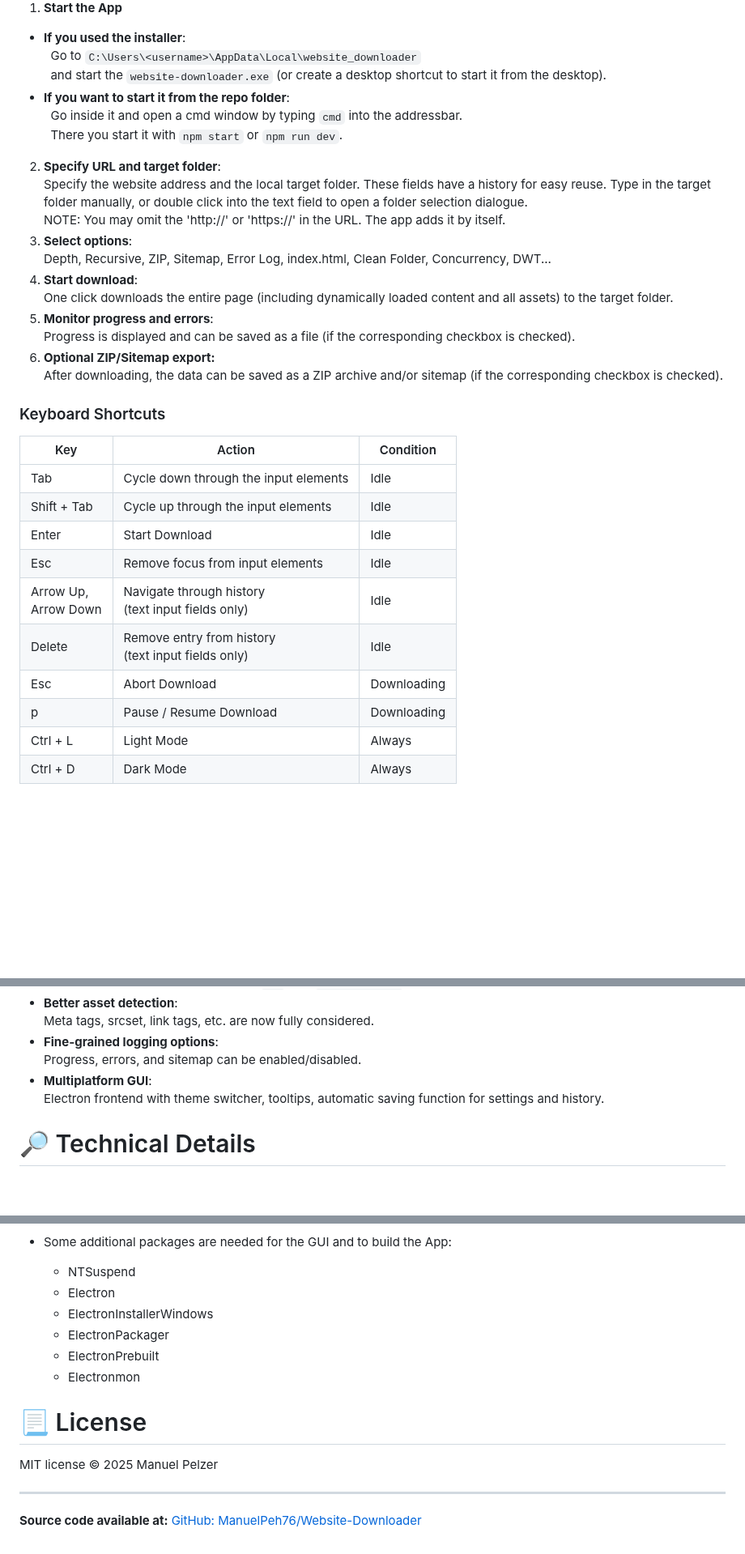
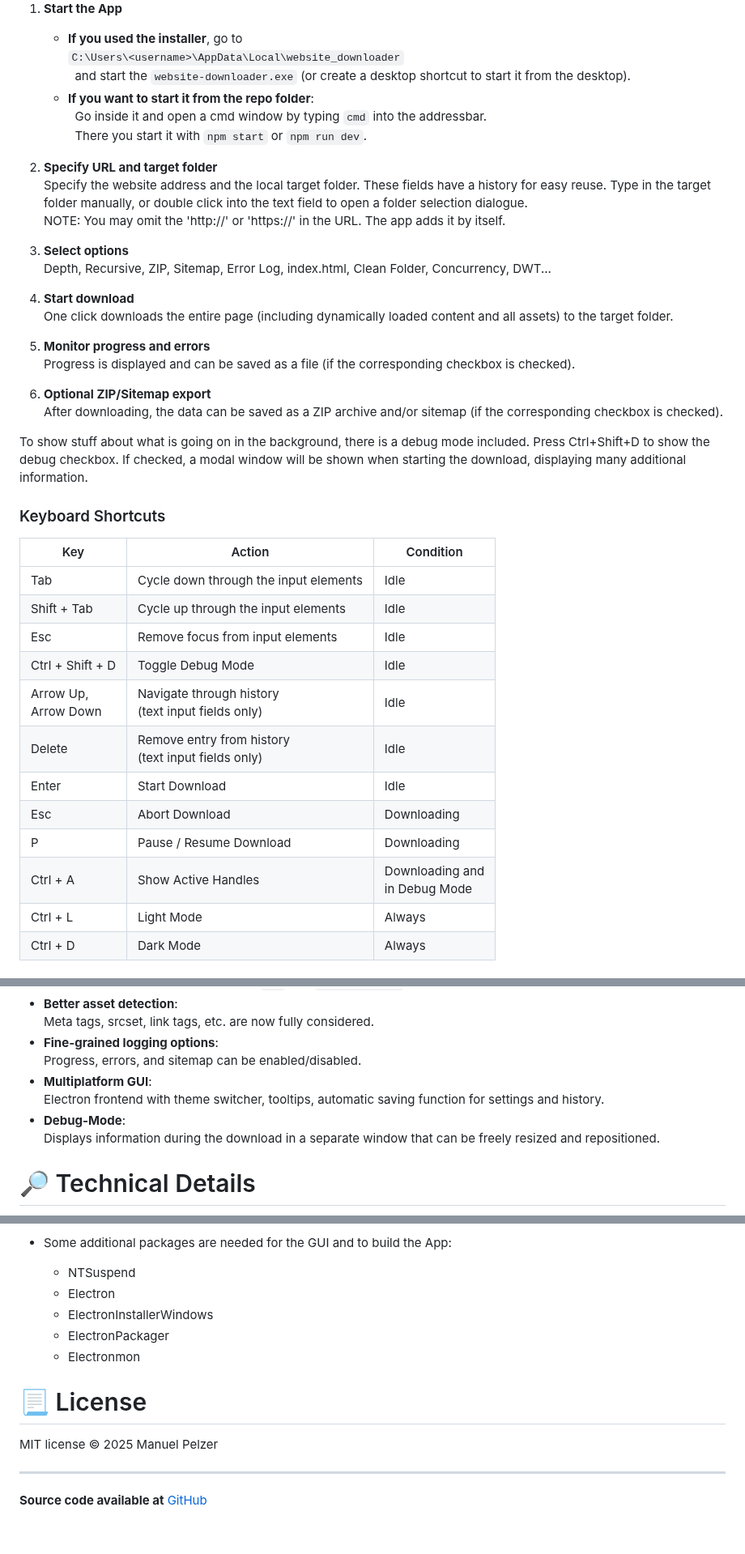
Before and after one commit to ManuelPeh76/Website-Downloader, a Markdown page: readme.md, 3 parts joined by grey strips. Shown at 81% size. Rendered like a GitHub page; blank space fills up the shorter version.

```diff
--- a/readme.md
+++ b/readme.md
@@ -71,31 +71,37 @@ The app will be installed to `C:\Users\<username>\AppData\Local\website_download
 <img style="margin-left:26px" src="src/img/app.png" width="400">
 
 1. **Start the App**
-- **If you used the installer**:<br>&nbsp;&nbsp;Go to `C:\Users\<username>\AppData\Local\website_downloader`<br>&nbsp;&nbsp;and start the `website-downloader.exe` (or create a desktop shortcut to start it from the desktop).
-- **If you want to start it from the repo folder**:<br>&nbsp;&nbsp;Go inside it and open a cmd window by typing `cmd` into the addressbar.<br>&nbsp;&nbsp;There you start it with `npm start` or `npm run dev`.
-2. **Specify URL and target folder**:<br>
+   - **If you used the installer**, go to<br>`C:\Users\<username>\AppData\Local\website_downloader`<br>&nbsp;&nbsp;and start the `website-downloader.exe` (or create a desktop shortcut to start it from the desktop).
+   - **If you want to start it from the repo folder**:<br>&nbsp;&nbsp;Go inside it and open a cmd window by typing `cmd` into the addressbar.<br>&nbsp;&nbsp;There you start it with `npm start` or `npm run dev`.
+2. **Specify URL and target folder**<br>
 Specify the website address and the local target folder. These fields have a history for easy reuse. Type in the target folder manually, or double click into the text field to open a folder selection dialogue. <br>NOTE: You may omit the 'http://' or 'https://' in the URL. The app adds it by itself.
-3. **Select options**:<br>
+3. **Select options**<br>
 Depth, Recursive, ZIP, Sitemap, Error Log, index.html, Clean Folder, Concurrency, DWT...
-4. **Start download**:<br>
+4. **Start download**<br>
 One click downloads the entire page (including dynamically loaded content and all assets) to the target folder.
-5. **Monitor progress and errors**:<br>
+
+5. **Monitor progress and errors**<br>
 Progress is displayed and can be saved as a file (if the corresponding checkbox is checked).
-6. **Optional ZIP/Sitemap export:**<br>
+
+6. **Optional ZIP/Sitemap export**<br>
 After downloading, the data can be saved as a ZIP archive and/or sitemap (if the corresponding checkbox is checked).
 
+To show stuff about what is going on in the background, there is a debug mode included. Press Ctrl+Shift+D to show the debug checkbox.
+If checked, a modal window will be shown when starting the download, displaying many additional information.
 ### Keyboard Shortcuts
 
 | Key | Action | Condition |
 | --- | --- | --- |
 | Tab | Cycle down through the input elements | Idle |
 | Shift + Tab | Cycle up through the input elements | Idle |
+| Esc | Remove focus from input elements | Idle |
+| Ctrl + Shift + D | Toggle Debug Mode | Idle |
+| Arrow Up,<br>Arrow Down | Navigate through history<br>(text input fields only) | Idle |
+| Delete | Remove entry from history<br>(text input fields only) | Idle |
 | Enter | Start Download | Idle |
-| Esc | Remove focus from input elements | Idle |
-| Arrow Up,<br>Arrow Down | Navigate through history<br>(text input fields only) | Idle
-| Delete | Remove entry from history<br>(text input fields only) | Idle |
 | Esc | Abort Download | Downloading |
-| p | Pause / Resume Download | Downloading |
+| P | Pause / Resume Download | Downloading |
+| Ctrl + A | Show Active Handles | Downloading and<br>in Debug Mode |
 | Ctrl + L | Light Mode | Always |
 | Ctrl + D | Dark Mode | Always |
 
@@ -130,6 +136,8 @@ node src/download https://example.org -r -c -u -d=4 -dwt=500 folder=C:\Users\<us
 - **Better asset detection**:<br> Meta tags, srcset, link tags, etc. are now fully considered.
 - **Fine-grained logging options**:<br> Progress, errors, and sitemap can be enabled/disabled.
 - **Multiplatform GUI**:<br> Electron frontend with theme switcher, tooltips, automatic saving function for settings and history.
+- **Debug-Mode**:<br>Displays information during the download in a separate window that can be freely resized and repositioned.
+
 
 <a name="details"></a>
 # 🔎 Technical Details
@@ -149,12 +157,11 @@ node src/download https://example.org -r -c -u -d=4 -dwt=500 folder=C:\Users\<us
   - Electron
   - ElectronInstallerWindows
   - ElectronPackager
-  - ElectronPrebuilt
   - Electronmon
 
 # 📃 License
 <span style="margin-left:25px">MIT license © 2025 Manuel Pelzer</span>
 
 ---
-**Source code available at:**
-[GitHub: ManuelPeh76/Website-Downloader](https://github.com/ManuelPeh76/Website-Downloader)
+**Source code available at**
+[GitHub](https://github.com/ManuelPeh76/Website-Downloader)
```
Also changed, not shown: other parts of readme.md (+4 -4 lines), readme_de.md (+21 -14 lines).
